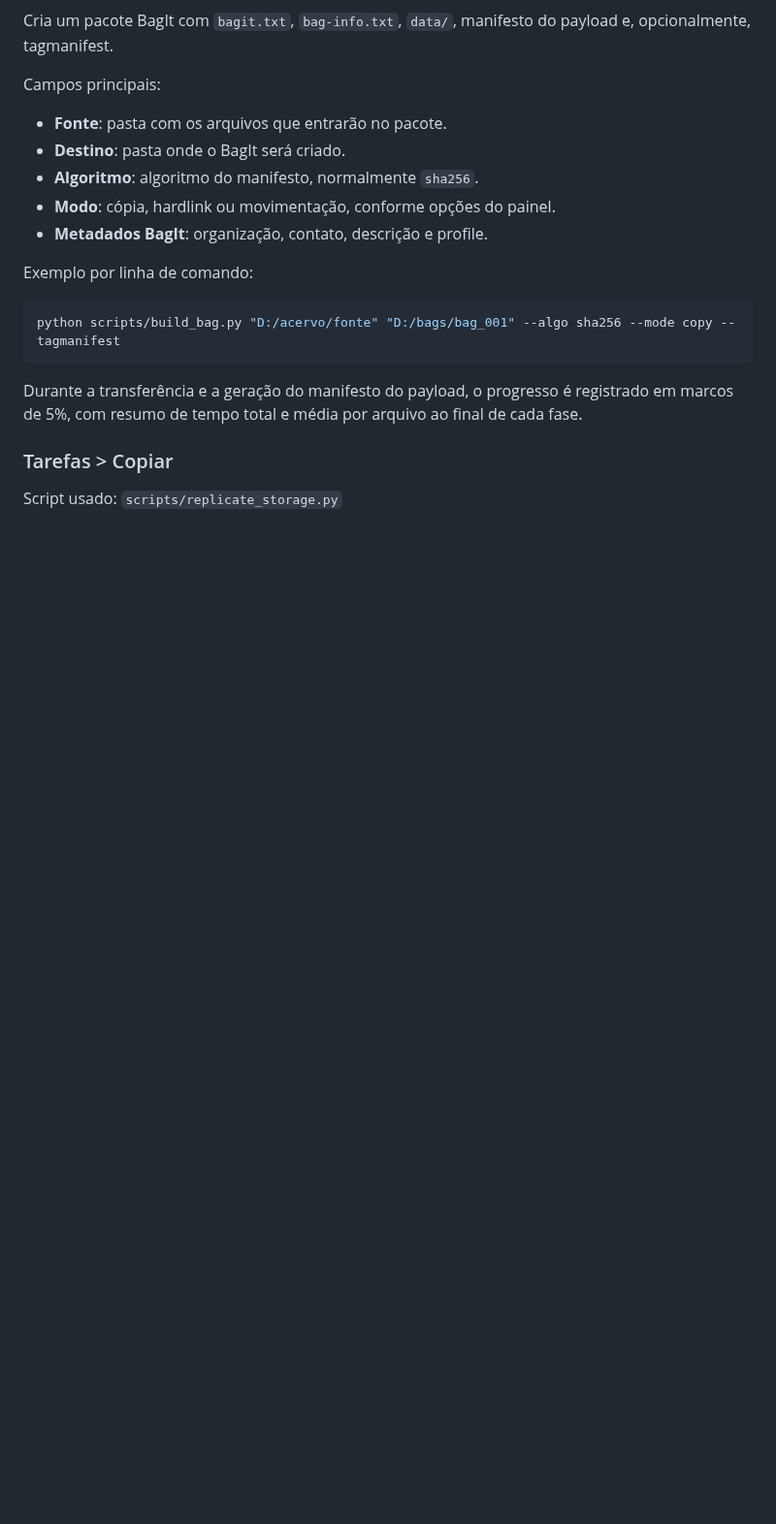
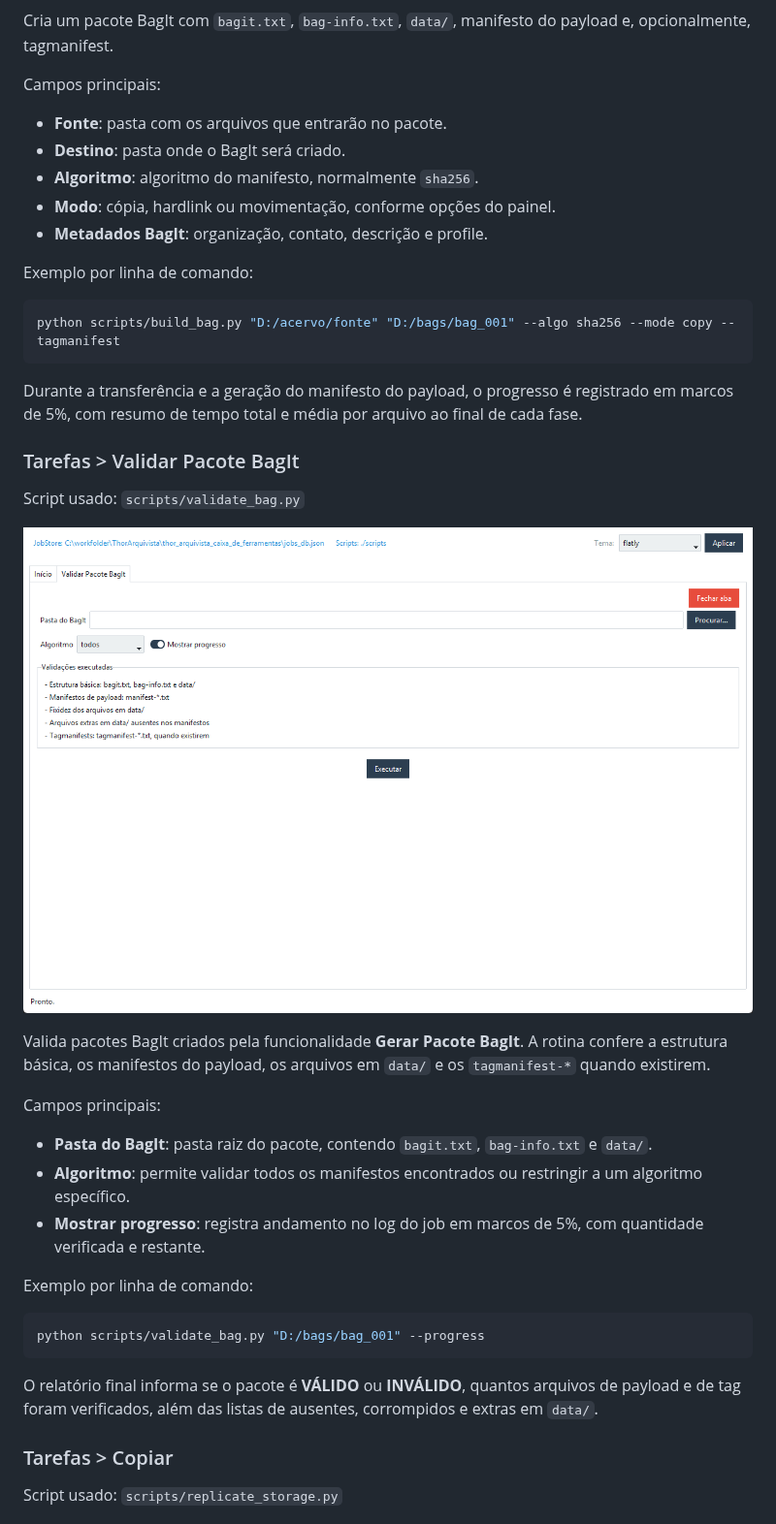
Before and after one commit to cadutd/ThorArquivista, a Markdown page: thor_arquivista_caixa_de_ferramentas/README.md, the part around one of its changes. Shown at 97% size. GitHub-like rendering; pictures changed too: thor_arquivista_caixa_de_ferramentas/docs/images/panel-validate-bag.png (added); blank space fills up the shorter version.

````diff
--- a/thor_arquivista_caixa_de_ferramentas/README.md
+++ b/thor_arquivista_caixa_de_ferramentas/README.md
@@ -172,6 +172,28 @@ python scripts/build_bag.py "D:/acervo/fonte" "D:/bags/bag_001" --algo sha256 --
 ```
 
 Durante a transferência e a geração do manifesto do payload, o progresso é registrado em marcos de 5%, com resumo de tempo total e média por arquivo ao final de cada fase.
+
+### Tarefas > Validar Pacote BagIt
+
+Script usado: `scripts/validate_bag.py`
+
+![Painel Validar Pacote BagIt](docs/images/panel-validate-bag.png)
+
+Valida pacotes BagIt criados pela funcionalidade **Gerar Pacote BagIt**. A rotina confere a estrutura básica, os manifestos do payload, os arquivos em `data/` e os `tagmanifest-*` quando existirem.
+
+Campos principais:
+
+- **Pasta do BagIt**: pasta raiz do pacote, contendo `bagit.txt`, `bag-info.txt` e `data/`.
+- **Algoritmo**: permite validar todos os manifestos encontrados ou restringir a um algoritmo específico.
+- **Mostrar progresso**: registra andamento no log do job em marcos de 5%, com quantidade verificada e restante.
+
+Exemplo por linha de comando:
+
+```bash
+python scripts/validate_bag.py "D:/bags/bag_001" --progress
+```
+
+O relatório final informa se o pacote é **VÁLIDO** ou **INVÁLIDO**, quantos arquivos de payload e de tag foram verificados, além das listas de ausentes, corrompidos e extras em `data/`.
 
 ### Tarefas > Copiar
 
````
Also changed, not shown: other parts of thor_arquivista_caixa_de_ferramentas/README.md (+1 -0 lines), thor_arquivista_caixa_de_ferramentas/scripts/README.md (+36 -0 lines), 7 other files.
